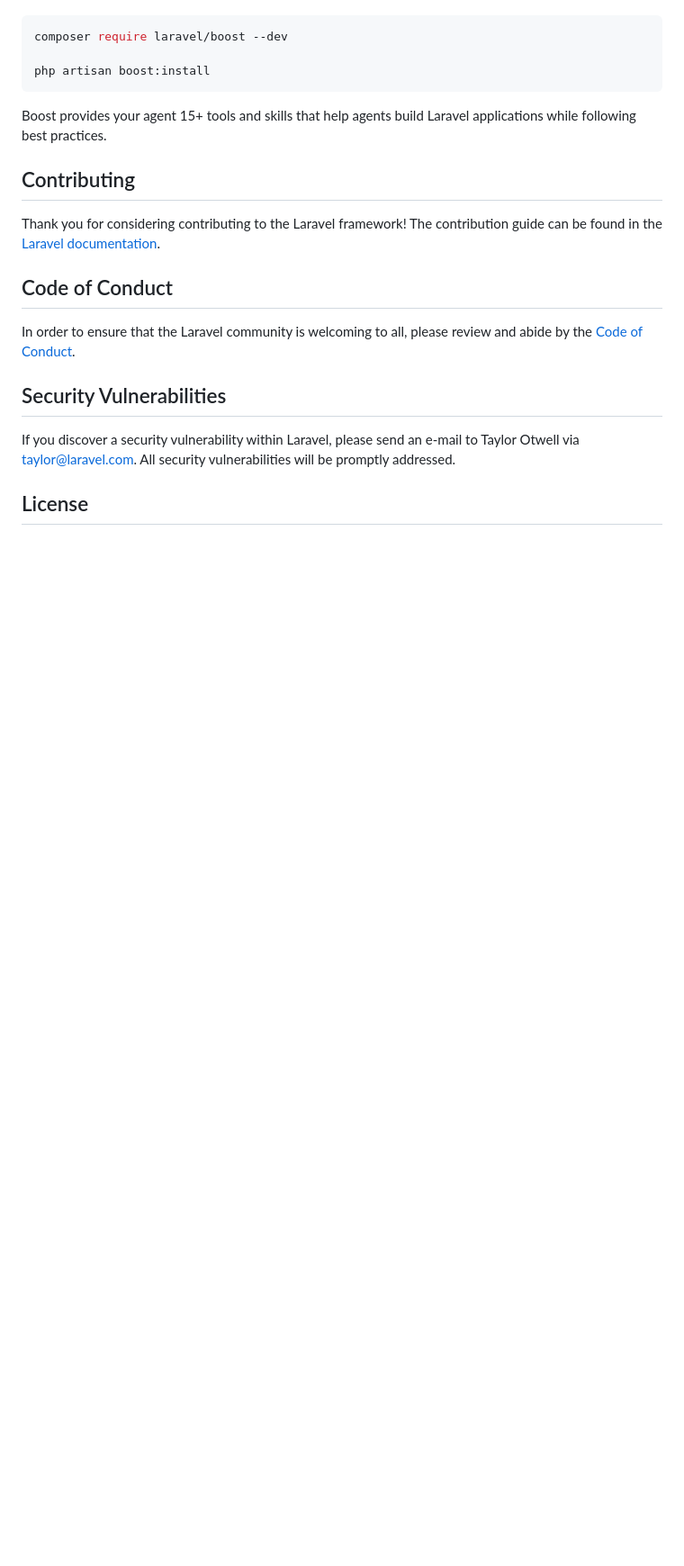
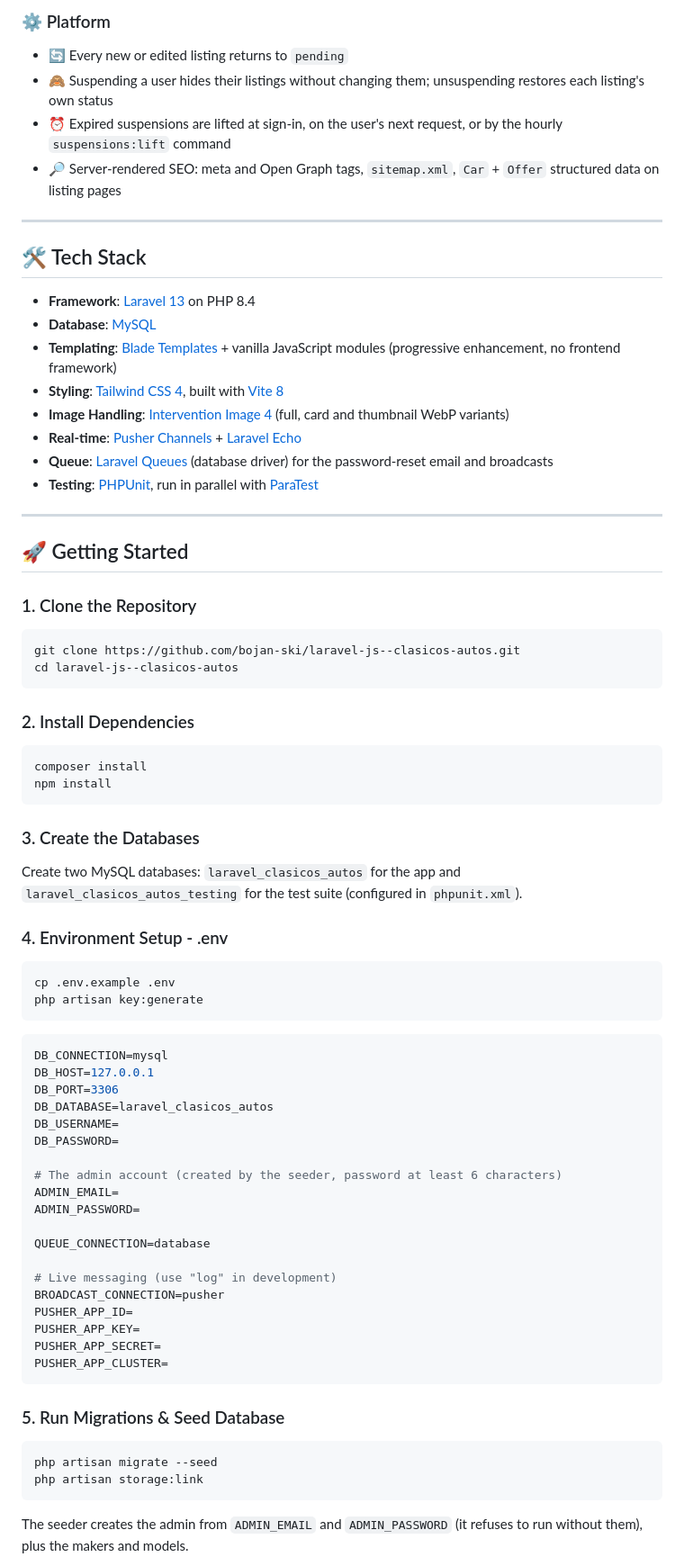
Before and after one commit to bojan-ski/laravel-js--clasicos-autos, a Markdown page: README.md, the part around one of its changes. Shown at 90% size. Drawn GitHub-style; blank space fills up the shorter version.

Commit message:
docs: project README with demo link and dummy users

````diff
--- a/README.md
+++ b/README.md
@@ -35,23 +51,73 @@ Laravel's predictable structure and conventions make it ideal for AI coding agen
 
+### ⚙️ Platform
+- 🔄 Every new or edited listing returns to `pending`
+- 🙈 Suspending a user hides their listings without changing them; unsuspending restores each listing's own status
+- ⏰ Expired suspensions are lifted at sign-in, on the user's next request, or by the hourly `suspensions:lift` command
+- 🔎 Server-rendered SEO: meta and Open Graph tags, `sitemap.xml`, `Car` + `Offer` structured data on listing pages
+
+---
+
+## 🛠️ Tech Stack
+- **Framework**: [Laravel 13](https://laravel.com/) on PHP 8.4
+- **Database**: [MySQL](https://www.mysql.com/)
+- **Templating**: [Blade Templates](https://laravel.com/docs/blade) + vanilla JavaScript modules (progressive enhancement, no frontend framework)
+- **Styling**: [Tailwind CSS 4](https://tailwindcss.com/), built with [Vite 8](https://vite.dev/)
+- **Image Handling**: [Intervention Image 4](https://image.intervention.io/) (full, card and thumbnail WebP variants)
+- **Real-time**: [Pusher Channels](https://pusher.com/channels) + [Laravel Echo](https://laravel.com/docs/broadcasting)
+- **Queue**: [Laravel Queues](https://laravel.com/docs/queues) (database driver) for the password-reset email and broadcasts
+- **Testing**: [PHPUnit](https://phpunit.de/), run in parallel with [ParaTest](https://github.com/paratestphp/paratest)
+
+---
+
+## 🚀 Getting Started
+
+### 1. Clone the Repository
 ```bash
-composer require laravel/boost --dev
-
-php artisan boost:install
+git clone https://github.com/bojan-ski/laravel-js--clasicos-autos.git
+cd laravel-js--clasicos-autos
 ```
 
-Boost provides your agent 15+ tools and skills that help agents build Laravel applications while following best practices.
+### 2. Install Dependencies
+```bash
+composer install
+npm install
+```
 
-## Contributing
+### 3. Create the Databases
+Create two MySQL databases: `laravel_clasicos_autos` for the app and `laravel_clasicos_autos_testing` for the test suite (configured in `phpunit.xml`).
 
-Thank you for considering contributing to the Laravel framework! The contribution guide can be found in the [Laravel documentation](https://laravel.com/docs/contributions).
+### 4. Environment Setup - .env
+```bash
+cp .env.example .env
+php artisan key:generate
+```
 
-## Code of Conduct
+```env
+DB_CONNECTION=mysql
+DB_HOST=127.0.0.1
+DB_PORT=3306
+DB_DATABASE=laravel_clasicos_autos
+DB_USERNAME=
+DB_PASSWORD=
 
-In order to ensure that the Laravel community is welcoming to all, please review and abide by the [Code of Conduct](https://laravel.com/docs/contributions#code-of-conduct).
+# The admin account (created by the seeder, password at least 6 characters)
+ADMIN_EMAIL=
+ADMIN_PASSWORD=
 
-## Security Vulnerabilities
+QUEUE_CONNECTION=database
 
-If you discover a security vulnerability within Laravel, please send an e-mail to Taylor Otwell via [taylor@laravel.com](mailto:taylor@laravel.com). All security vulnerabilities will be promptly addressed.
+# Live messaging (use "log" in development)
+BROADCAST_CONNECTION=pusher
+PUSHER_APP_ID=
+PUSHER_APP_KEY=
+PUSHER_APP_SECRET=
+PUSHER_APP_CLUSTER=
+```
 
-## License
+### 5. Run Migrations & Seed Database
+```bash
+php artisan migrate --seed
+php artisan storage:link
+```
+The seeder creates the admin from `ADMIN_EMAIL` and `ADMIN_PASSWORD` (it refuses to run without them), plus the makers and models.
 
````
Also changed, not shown: other parts of README.md (+89 -24 lines).
